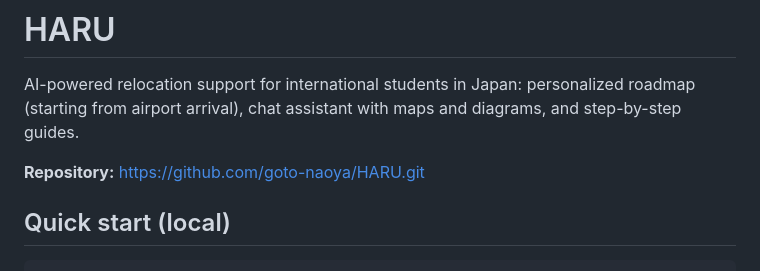
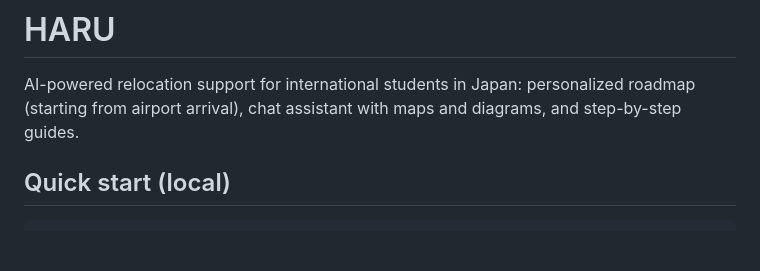
Before and after one commit to faetstoree/HARU, a Markdown page: README.md, the part around the change. GitHub-like rendering; blank space fills up the shorter version.

Commit message:
Update README: remove repository URL reference

```diff
--- a/README.md
+++ b/README.md
@@ -1,8 +1,6 @@
 # HARU
 
 AI-powered relocation support for international students in Japan: personalized roadmap (starting from airport arrival), chat assistant with maps and diagrams, and step-by-step guides.
-
-**Repository:** https://github.com/goto-naoya/HARU.git
 
 ## Quick start (local)
 
```
